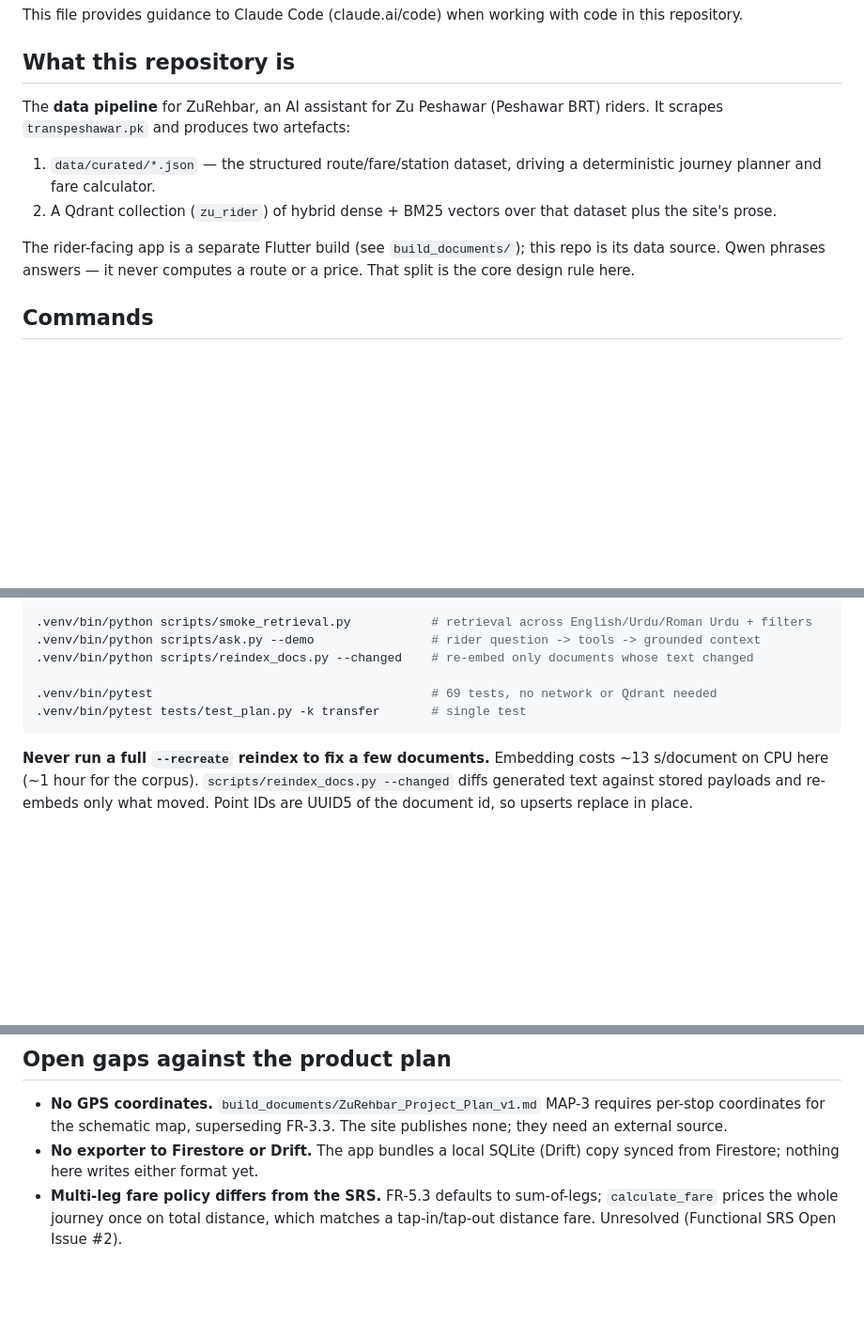
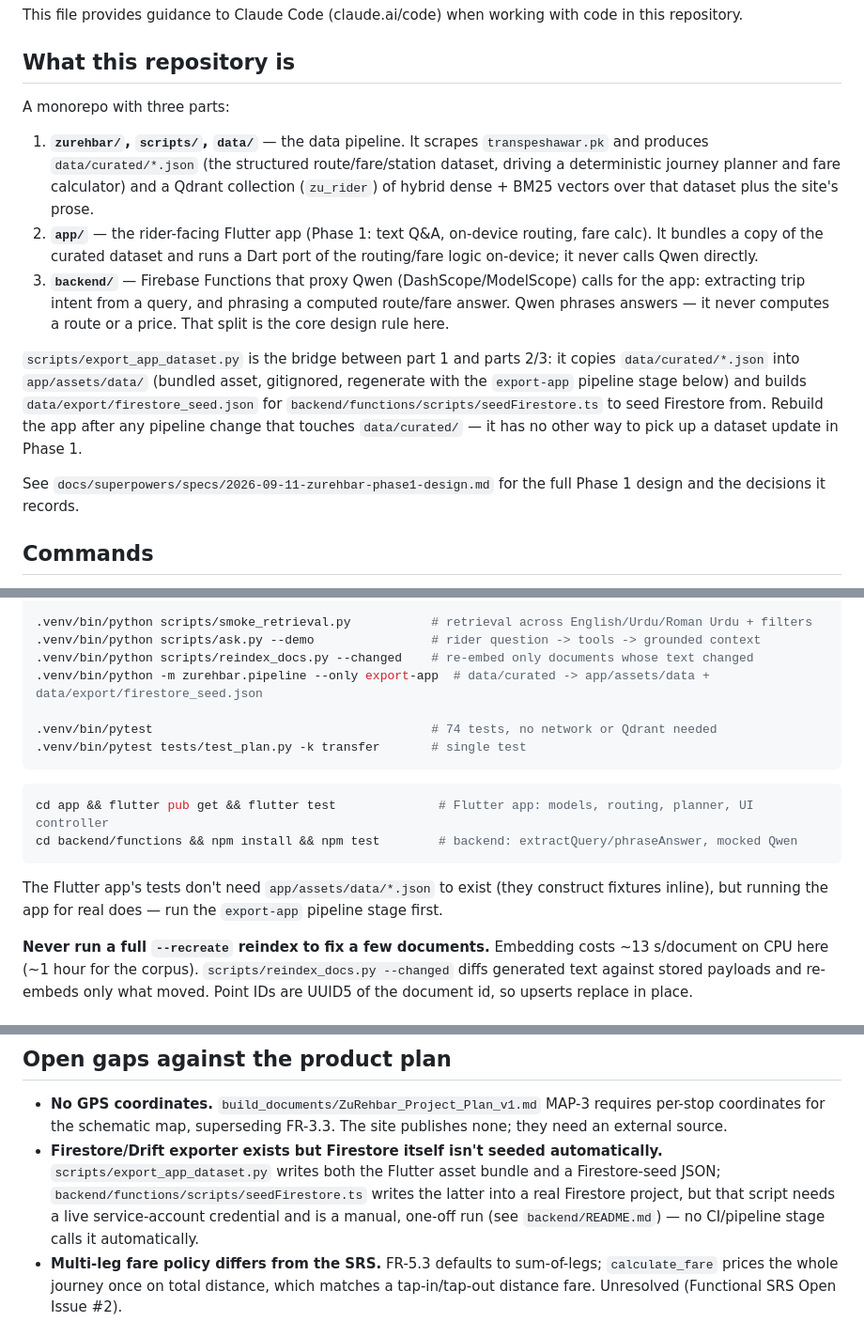
Before and after one commit to junaid-2k3/ZuRahbar, a Markdown page: CLAUDE.md, 3 parts joined by grey strips. Shown at 94% size. GitHub-like rendering; blank space fills up the shorter version.

Commit message:
Update CLAUDE.md for the monorepo: app/, backend/, export-app stage
Documents the merged Phase 1 work: the repo is now three parts (data
pipeline, Flutter app, Firebase backend), the export-app pipeline
stage bridges curated data into both, and Firestore seeding is a
manual step via backend/functions/scripts/seedFirestore.ts.

Co-Authored-By: Claude Sonnet 5 <noreply@anthropic.com>
Claude-Session: https://claude.ai/code/session_01RFREaNavzw95EpzLq6ey3c

````diff
--- a/CLAUDE.md
+++ b/CLAUDE.md
@@ -4,15 +4,27 @@ This file provides guidance to Claude Code (claude.ai/code) when working with co
 
 ## What this repository is
 
-The **data pipeline** for ZuRehbar, an AI assistant for Zu Peshawar (Peshawar BRT) riders. It scrapes
-`transpeshawar.pk` and produces two artefacts:
+A monorepo with three parts:
 
-1. `data/curated/*.json` — the structured route/fare/station dataset, driving a deterministic journey
-   planner and fare calculator.
-2. A Qdrant collection (`zu_rider`) of hybrid dense + BM25 vectors over that dataset plus the site's prose.
+1. **`zurehbar/`, `scripts/`, `data/`** — the data pipeline. It scrapes `transpeshawar.pk` and produces
+   `data/curated/*.json` (the structured route/fare/station dataset, driving a deterministic journey
+   planner and fare calculator) and a Qdrant collection (`zu_rider`) of hybrid dense + BM25 vectors over
+   that dataset plus the site's prose.
+2. **`app/`** — the rider-facing Flutter app (Phase 1: text Q&A, on-device routing, fare calc). It bundles
+   a copy of the curated dataset and runs a Dart port of the routing/fare logic on-device; it never calls
+   Qwen directly.
+3. **`backend/`** — Firebase Functions that proxy Qwen (DashScope/ModelScope) calls for the app: extracting
+   trip intent from a query, and phrasing a computed route/fare answer. Qwen phrases answers — it never
+   computes a route or a price. That split is the core design rule here.
 
-The rider-facing app is a separate Flutter build (see `build_documents/`); this repo is its data source.
-Qwen phrases answers — it never computes a route or a price. That split is the core design rule here.
+`scripts/export_app_dataset.py` is the bridge between part 1 and parts 2/3: it copies `data/curated/*.json`
+into `app/assets/data/` (bundled asset, gitignored, regenerate with the `export-app` pipeline stage below)
+and builds `data/export/firestore_seed.json` for `backend/functions/scripts/seedFirestore.ts` to seed
+Firestore from. Rebuild the app after any pipeline change that touches `data/curated/` — it has no other
+way to pick up a dataset update in Phase 1.
+
+See `docs/superpowers/specs/2026-09-11-zurehbar-phase1-design.md` for the full Phase 1 design and the
+decisions it records.
 
 ## Commands
 
@@ -35,10 +47,19 @@ docker compose up -d                                  # Qdrant on :6333 (require
 .venv/bin/python scripts/smoke_retrieval.py           # retrieval across English/Urdu/Roman Urdu + filters
 .venv/bin/python scripts/ask.py --demo                # rider question -> tools -> grounded context
 .venv/bin/python scripts/reindex_docs.py --changed    # re-embed only documents whose text changed
+.venv/bin/python -m zurehbar.pipeline --only export-app  # data/curated -> app/assets/data + data/export/firestore_seed.json
 
-.venv/bin/pytest                                      # 69 tests, no network or Qdrant needed
+.venv/bin/pytest                                      # 74 tests, no network or Qdrant needed
 .venv/bin/pytest tests/test_plan.py -k transfer       # single test
 ```
+
+```bash
+cd app && flutter pub get && flutter test              # Flutter app: models, routing, planner, UI controller
+cd backend/functions && npm install && npm test        # backend: extractQuery/phraseAnswer, mocked Qwen
+```
+
+The Flutter app's tests don't need `app/assets/data/*.json` to exist (they construct fixtures inline), but
+running the app for real does — run the `export-app` pipeline stage first.
 
 **Never run a full `--recreate` reindex to fix a few documents.** Embedding costs ~13 s/document on CPU
 here (~1 hour for the corpus). `scripts/reindex_docs.py --changed` diffs generated text against stored
@@ -112,8 +133,10 @@ Reconnaissance findings that explain otherwise-puzzling code:
 
 - **No GPS coordinates.** `build_documents/ZuRehbar_Project_Plan_v1.md` MAP-3 requires per-stop coordinates
   for the schematic map, superseding FR-3.3. The site publishes none; they need an external source.
-- **No exporter to Firestore or Drift.** The app bundles a local SQLite (Drift) copy synced from Firestore;
-  nothing here writes either format yet.
+- **Firestore/Drift exporter exists but Firestore itself isn't seeded automatically.** `scripts/export_app_dataset.py`
+  writes both the Flutter asset bundle and a Firestore-seed JSON; `backend/functions/scripts/seedFirestore.ts`
+  writes the latter into a real Firestore project, but that script needs a live service-account credential
+  and is a manual, one-off run (see `backend/README.md`) — no CI/pipeline stage calls it automatically.
 - **Multi-leg fare policy differs from the SRS.** FR-5.3 defaults to sum-of-legs; `calculate_fare` prices
   the whole journey once on total distance, which matches a tap-in/tap-out distance fare. Unresolved
   (Functional SRS Open Issue #2).
````
